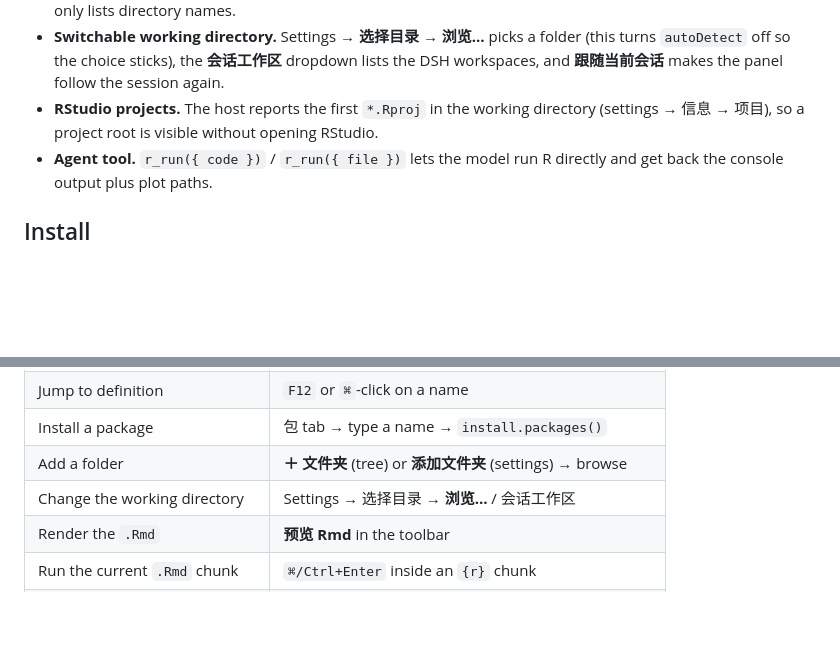
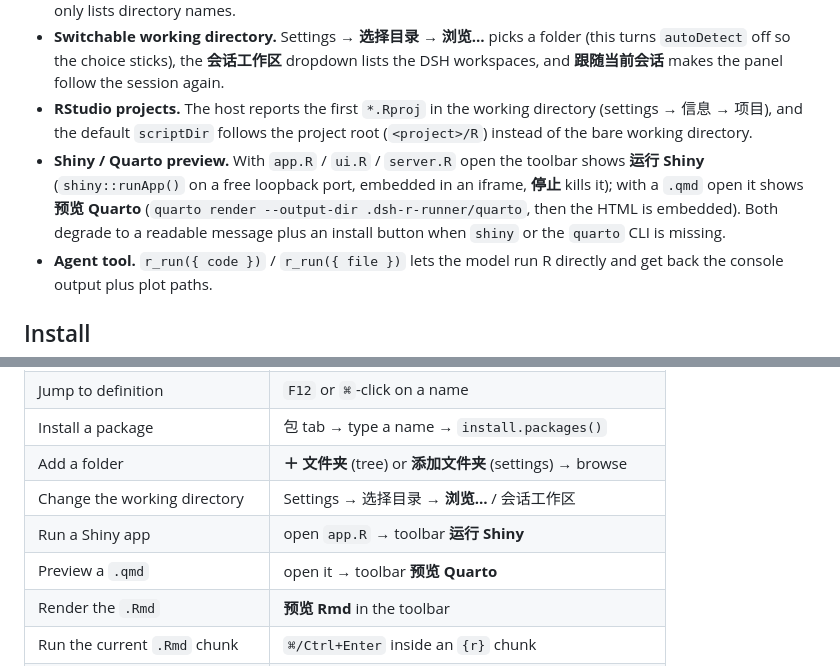
Before and after one commit to seally-web/dsh-r-runner, a Markdown page: README.md, 2 parts joined by grey strips. Rendered like a GitHub page; blank space fills up the shorter version.

Commit message:
fix(panel): settings white screen; feat: shiny/quarto preview, project-aware scriptDir

```diff
--- a/README.md
+++ b/README.md
@@ -83,7 +83,14 @@ data viewer:
   (this turns `autoDetect` off so the choice sticks), the **会话工作区** dropdown lists
   the DSH workspaces, and **跟随当前会话** makes the panel follow the session again.
 - **RStudio projects.** The host reports the first `*.Rproj` in the working directory
-  (settings → 信息 → 项目), so a project root is visible without opening RStudio.
+  (settings → 信息 → 项目), and the default `scriptDir` follows the project root
+  (`<project>/R`) instead of the bare working directory.
+- **Shiny / Quarto preview.** With `app.R` / `ui.R` / `server.R` open the toolbar shows
+  **运行 Shiny** (`shiny::runApp()` on a free loopback port, embedded in an iframe,
+  **停止** kills it); with a `.qmd` open it shows **预览 Quarto**
+  (`quarto render --output-dir .dsh-r-runner/quarto`, then the HTML is embedded). Both
+  degrade to a readable message plus an install button when `shiny` or the `quarto` CLI
+  is missing.
 - **Agent tool.** `r_run({ code })` / `r_run({ file })` lets the model run R directly
   and get back the console output plus plot paths.
 
@@ -130,6 +137,8 @@ to the profile manifest; `bin/reload-host.sh` forces the host to re-compose.
 | Install a package | 包 tab → type a name → `install.packages()` |
 | Add a folder | **＋ 文件夹** (tree) or **添加文件夹** (settings) → browse |
 | Change the working directory | Settings → 选择目录 → **浏览…** / 会话工作区 |
+| Run a Shiny app | open `app.R` → toolbar **运行 Shiny** |
+| Preview a `.qmd` | open it → toolbar **预览 Quarto** |
 | Render the `.Rmd` | **预览 Rmd** in the toolbar |
 | Run the current `.Rmd` chunk | `⌘/Ctrl+Enter` inside an `{r}` chunk |
 | Enlarge a plot | click its thumbnail (floating window) |
```
Also changed, not shown: docs/PLAN.md (+2 -2 lines), docs/settings.png, 3 other files.
